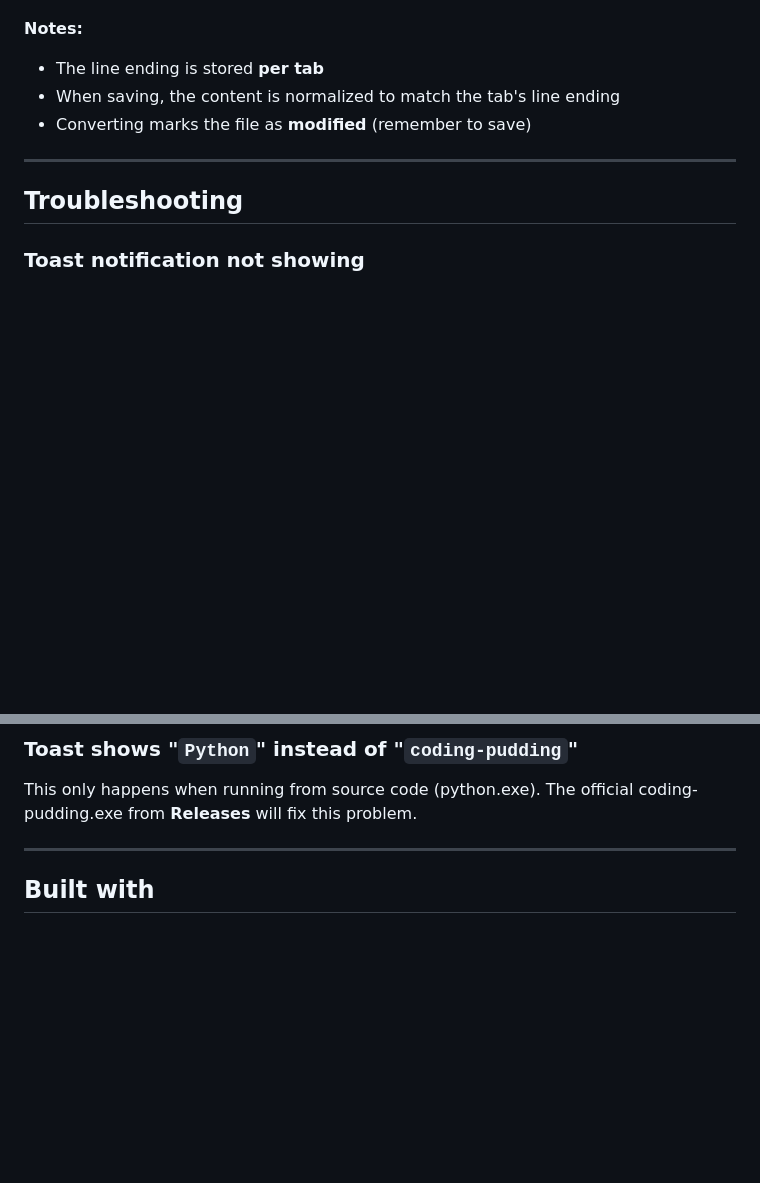
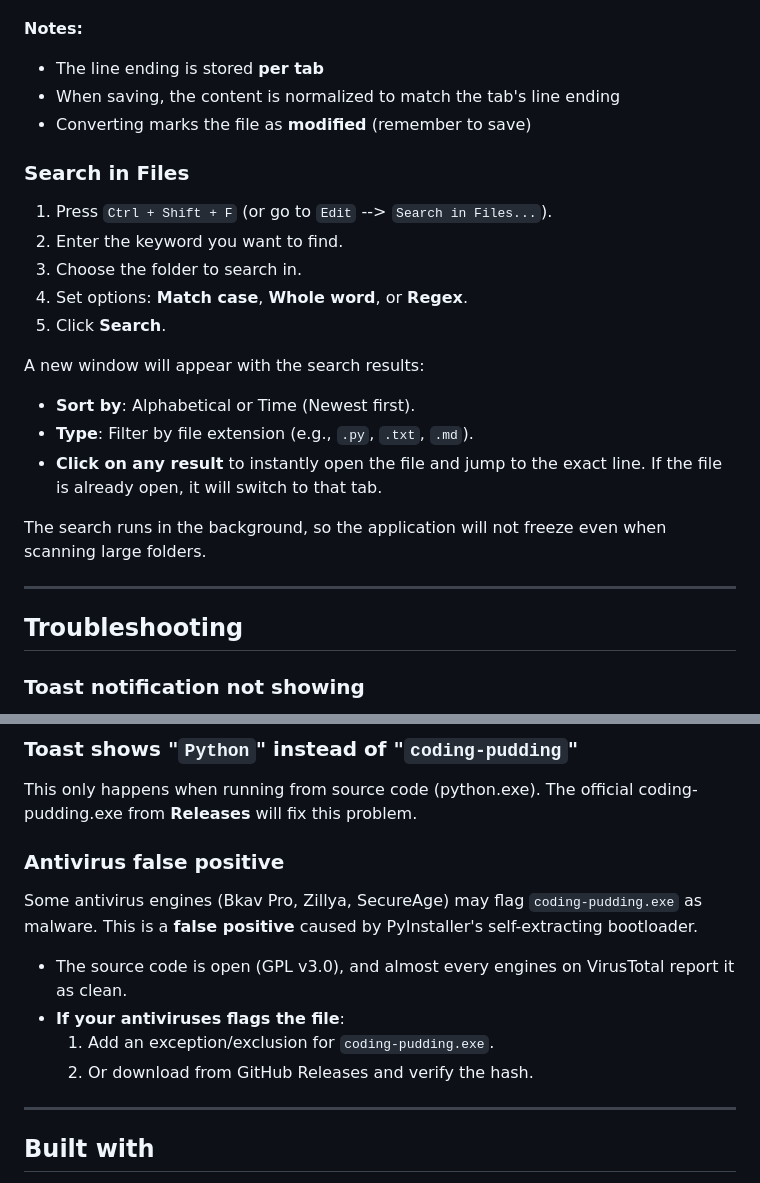
Before and after one commit to caoductri698/coding-pudding, a Markdown page: README.md, 2 parts joined by grey strips. Rendered like a GitHub page; blank space fills up the shorter version.

```diff
--- a/README.md
+++ b/README.md
@@ -292,6 +297,21 @@ The editor supports three line ending styles:
   * When saving, the content is normalized to match the tab's line ending
   * Converting marks the file as **modified** (remember to save)
 
+### Search in Files
+
+1. Press `Ctrl + Shift + F` (or go to `Edit` --> `Search in Files...`).
+2. Enter the keyword you want to find.
+3. Choose the folder to search in.
+4. Set options: **Match case**, **Whole word**, or **Regex**.
+5. Click **Search**.
+
+A new window will appear with the search results:
+- **Sort by**: Alphabetical or Time (Newest first).
+- **Type**: Filter by file extension (e.g., `.py`, `.txt`, `.md`).
+- **Click on any result** to instantly open the file and jump to the exact line. If the file is already open, it will switch to that tab.
+
+The search runs in the background, so the application will not freeze even when scanning large folders.
+
 ---
 
 ## Troubleshooting
@@ -306,6 +326,14 @@ This clears stale tray icon state left behind by crashed sessions.
 
 ### Toast shows "`Python`" instead of "`coding-pudding`"
 This only happens when running from source code (python.exe). The official coding-pudding.exe from **Releases** will fix this problem.
+
+### Antivirus false positive
+Some antivirus engines (Bkav Pro, Zillya, SecureAge) may flag `coding-pudding.exe` as malware. This is a **false positive** caused by PyInstaller's self-extracting bootloader.
+
+- The source code is open (GPL v3.0), and almost every engines on VirusTotal report it as clean.
+- **If your antiviruses flags the file**:
+  1. Add an exception/exclusion for `coding-pudding.exe`.
+  2. Or download from GitHub Releases and verify the hash.
 
 ---
 
```
Also changed, not shown: other parts of README.md (+35 -30 lines), screenshots/search_in_files.PNG (added), screenshots/search_in_files_output.PNG (added).
